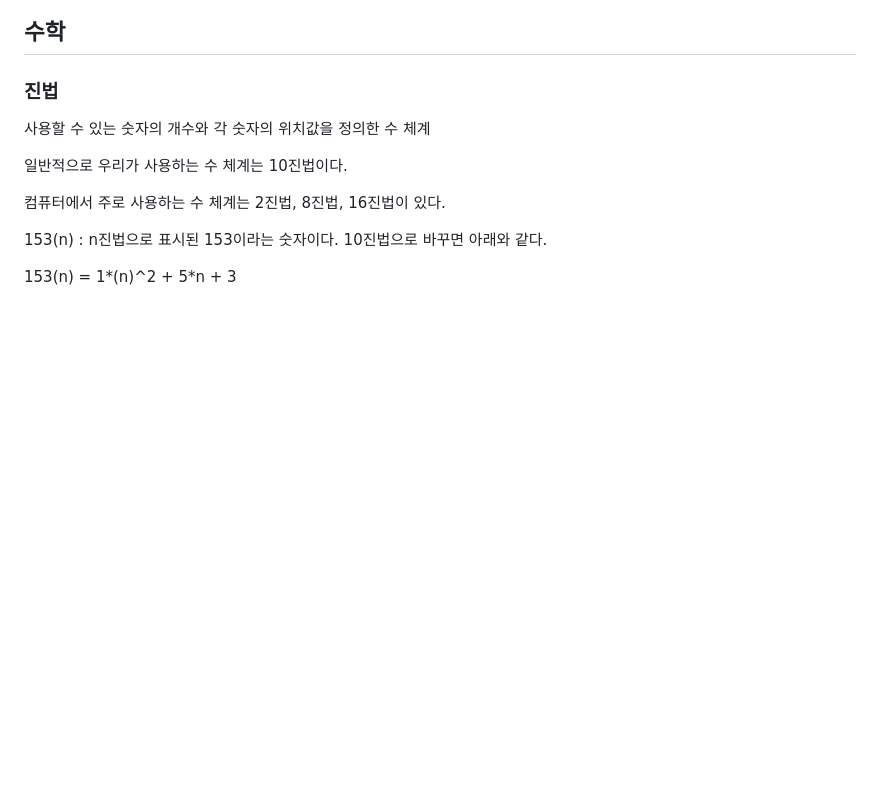
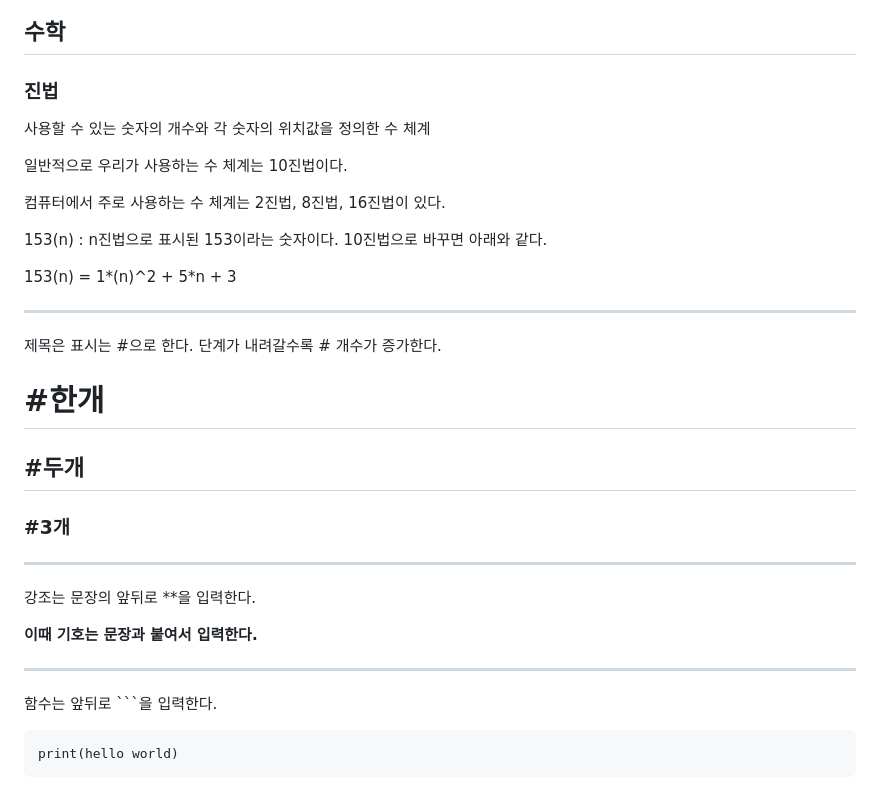
Before and after one commit to YirehEum97/Daou-FITs-3-Yireh, a Markdown page: 250103.md, the part around the change. Rendered like a GitHub page; blank space fills up the shorter version.

````diff
--- a/250103.md
+++ b/250103.md
@@ -151,3 +151,24 @@ basic input/output system
 153(n) : n진법으로 표시된 153이라는 숫자이다. 10진법으로 바꾸면 아래와 같다.
 
 153(n) = 1*(n)^2 + 5*n + 3
+
+---
+
+제목은 표시는 #으로 한다. 단계가 내려갈수록 # 개수가 증가한다.
+# #한개
+## #두개
+### #3개
+
+---
+
+강조는 문장의 앞뒤로 **을 입력한다.
+
+**이때 기호는 문장과 붙여서 입력한다.**
+
+---
+
+함수는 앞뒤로 ```을 입력한다.
+
+```
+print(hello world)
+```
````
